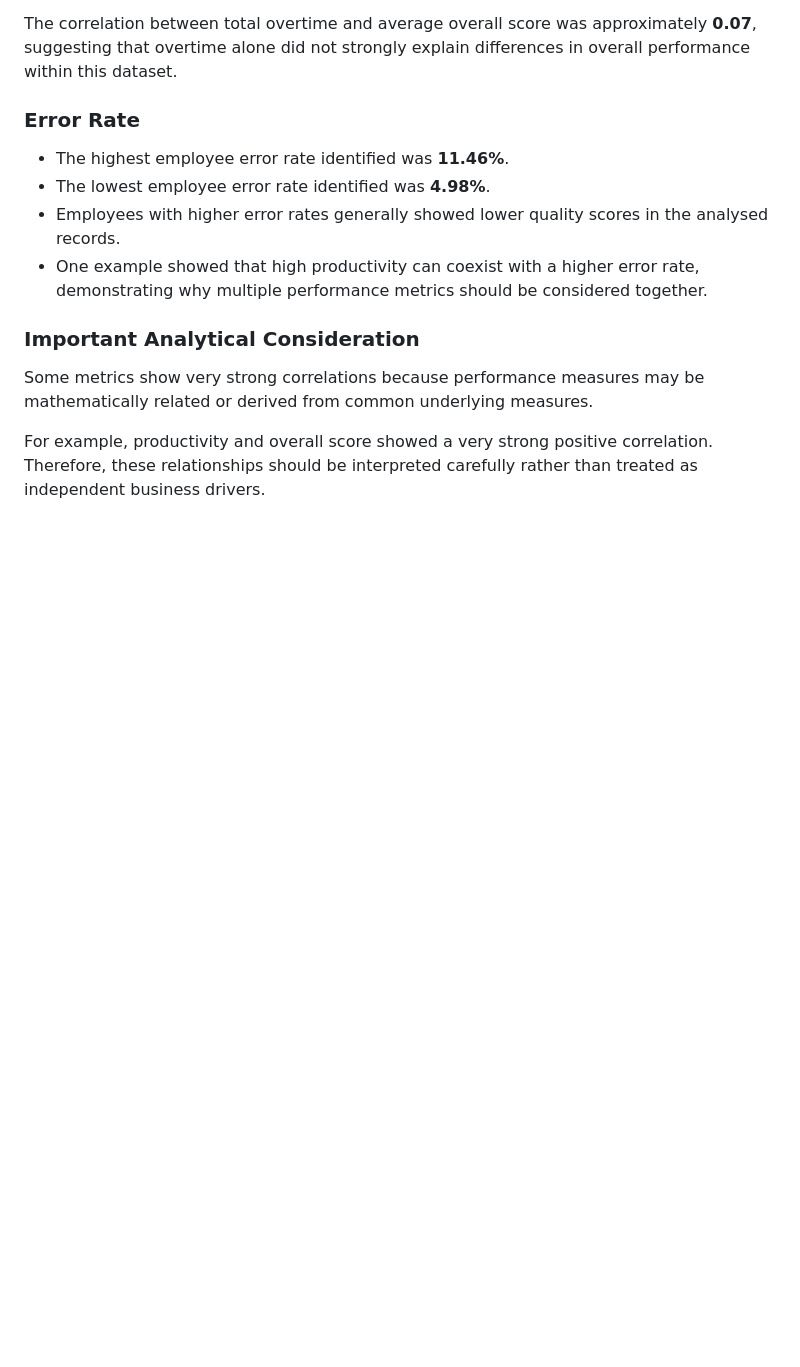
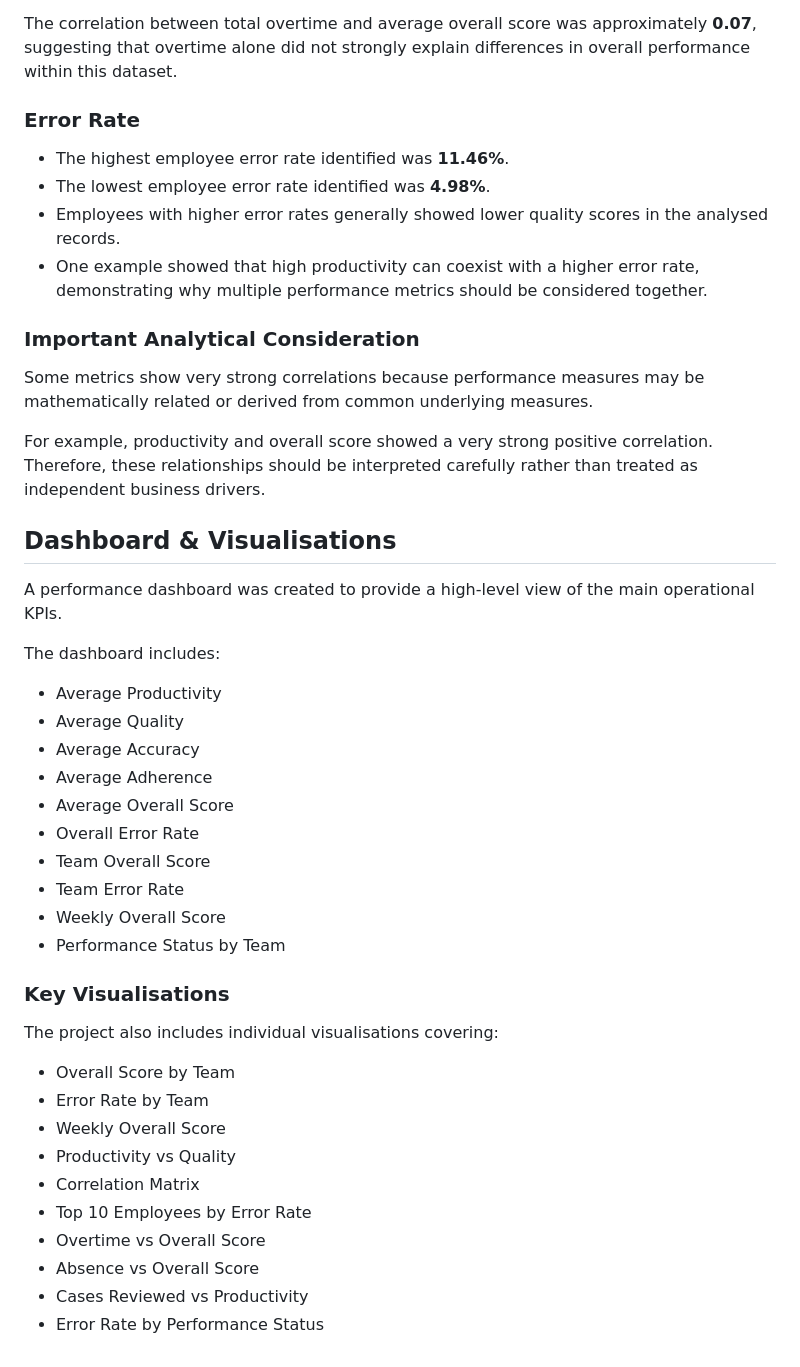
Before and after one commit to aleenajohnz/Wipro-Content-Review-Performance-Analysis, a Markdown page: README.md, the part around the change. GitHub-like rendering; blank space fills up the shorter version.

Commit message:
Add dashboard and visualisations section to README
Added section on dashboard and visualisations with key metrics and visualisation details.

```diff
--- a/README.md
+++ b/README.md
@@ -167,3 +167,34 @@ The correlation between total overtime and average overall score was approximate
 Some metrics show very strong correlations because performance measures may be mathematically related or derived from common underlying measures.
 
 For example, productivity and overall score showed a very strong positive correlation. Therefore, these relationships should be interpreted carefully rather than treated as independent business drivers.
+## Dashboard & Visualisations
+
+A performance dashboard was created to provide a high-level view of the main operational KPIs.
+
+The dashboard includes:
+
+- Average Productivity
+- Average Quality
+- Average Accuracy
+- Average Adherence
+- Average Overall Score
+- Overall Error Rate
+- Team Overall Score
+- Team Error Rate
+- Weekly Overall Score
+- Performance Status by Team
+
+### Key Visualisations
+
+The project also includes individual visualisations covering:
+
+- Overall Score by Team
+- Error Rate by Team
+- Weekly Overall Score
+- Productivity vs Quality
+- Correlation Matrix
+- Top 10 Employees by Error Rate
+- Overtime vs Overall Score
+- Absence vs Overall Score
+- Cases Reviewed vs Productivity
+- Error Rate by Performance Status
```
